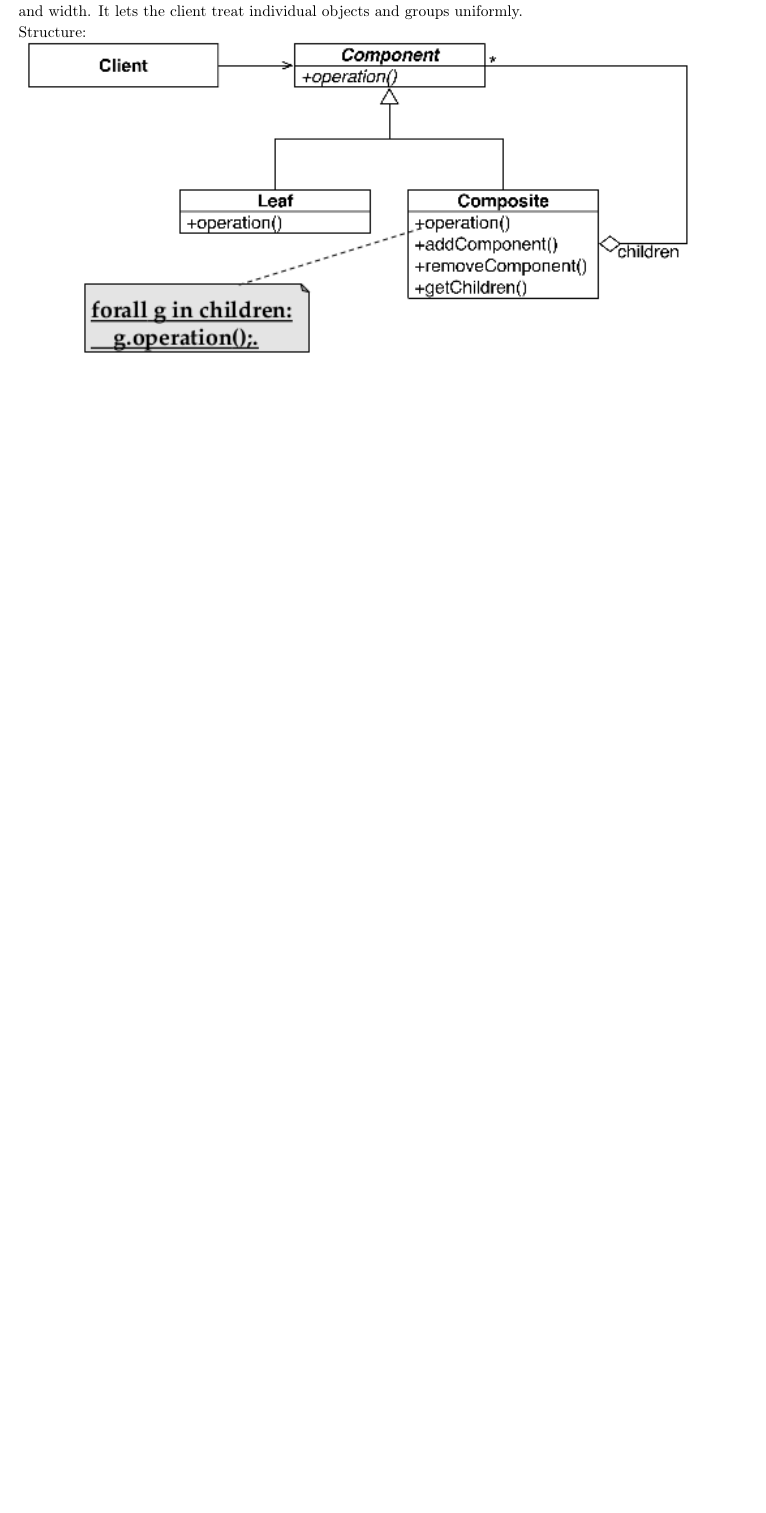
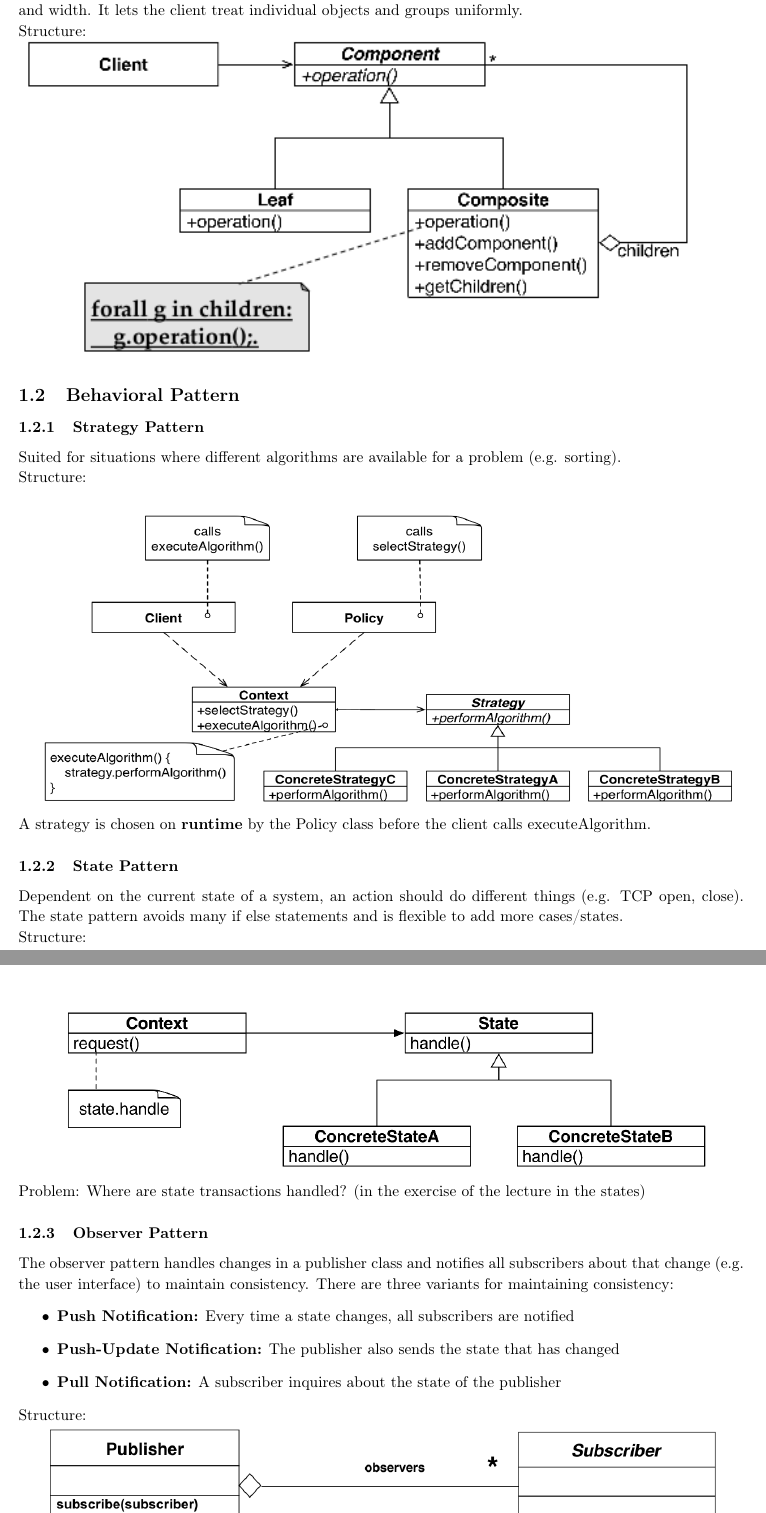
Before and after one commit to AnonymFx/pattern-in-software-engineering-summary, a LaTeX document (report.tex, which reads design_pattern/design_pattern.tex): part of page 5 of 5 before the commit and two parts of pages 5 and 6 of 7 after it, the two joined at a grey line, cut so that both start at the same text, the shorter picture padded with empty space. Compiled offline with pdfLaTeX.

Commit message:
lecture 4 (strategy, state, observer) comparisions added

```diff
--- a/design_pattern/design_pattern.tex
+++ b/design_pattern/design_pattern.tex
@@ -32,0 +38,27 @@ Structure: \\
+\subsection{Behavioral Pattern}
+
+\subsubsection{Strategy Pattern}
+Suited for situations where different algorithms are available for a problem (e.g. sorting).\\
+Structure:\\
+\includegraphics[width=\linewidth]{design_pattern/strategy.png}
+A strategy is chosen on \textbf{runtime} by the Policy class before the client calls executeAlgorithm.
+
+\subsubsection{State Pattern}
+Dependent on the current state of a system, an action should do different things (e.g. TCP open, close).
+The state pattern avoids many if else statements and is flexible to add more cases/states.\\
+Structure:\\
+\includegraphics[width=\linewidth]{design_pattern/state.png}
+Problem: Where are state transactions handled? (in the exercise of the lecture in the states)
+
+\subsubsection{Observer Pattern}
+The observer pattern handles changes in a publisher class and notifies all subscribers about that change (e.g. the user interface) to maintain consistency.
+There are three variants for maintaining consistency:
+\begin{itemize}
+  \item \textbf{Push Notification:} Every time a state changes, all subscribers are notified
+  \item \textbf{Push-Update Notification:} The publisher also sends the state that has changed
+  \item \textbf{Pull Notification:} A subscriber inquires about the state of the publisher
+\end{itemize}
+Structure:\\
+\includegraphics[width=\linewidth]{design_pattern/observer.png}
+
+% \subsubsection{Model View Controller Pattern}
```
Also changed, not shown: comparisons/comparisons.tex (added, +16 -0 lines), report.tex (+3 -3 lines), design_pattern/observer.png (added), design_pattern/proxy.png, design_pattern/state.png (added), design_pattern/strategy.png (added), design_pattern/design_pattern.tex (19 more changed lines), 1 other file.
